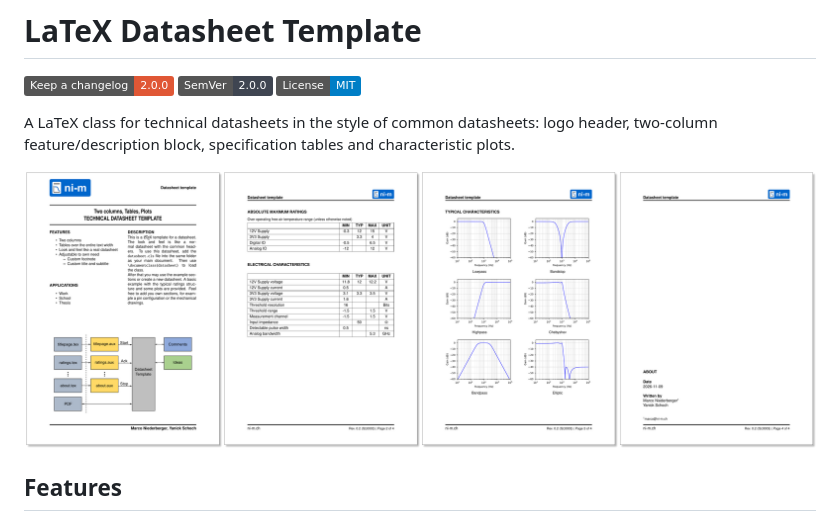
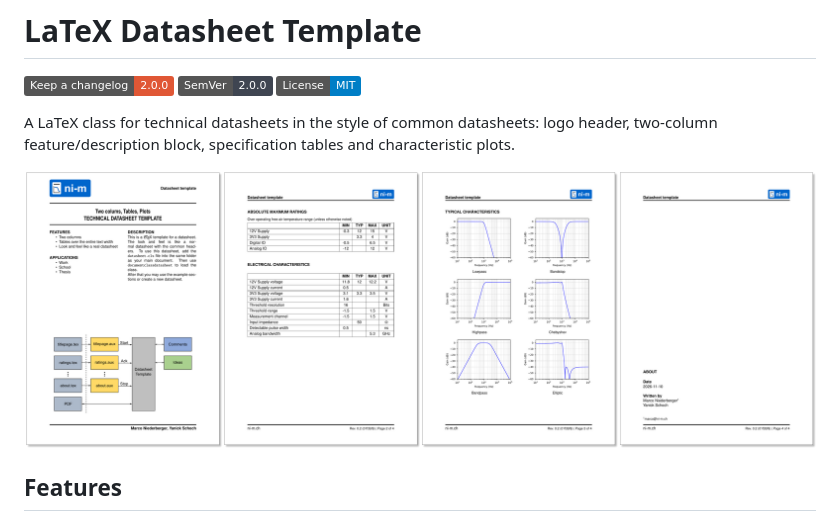
Before and after one commit to ni-m/datasheet-template, a Markdown page: README.md, the part around the change. Drawn GitHub-style; pictures changed too: docs/overview.png (added), images/overview.png (deleted); badges without logos.

Commit message:
Add update script for preview image

```diff
--- a/README.md
+++ b/README.md
@@ -6,7 +6,7 @@
 
 A LaTeX class for technical datasheets in the style of common datasheets: logo header, two-column feature/description block, specification tables and characteristic plots.
 
-![Datasheet template overview](images/overview.png)
+![Datasheet template overview](docs/overview.png)
 
 ## Features
 
```
Also changed, not shown: 1 other file.
